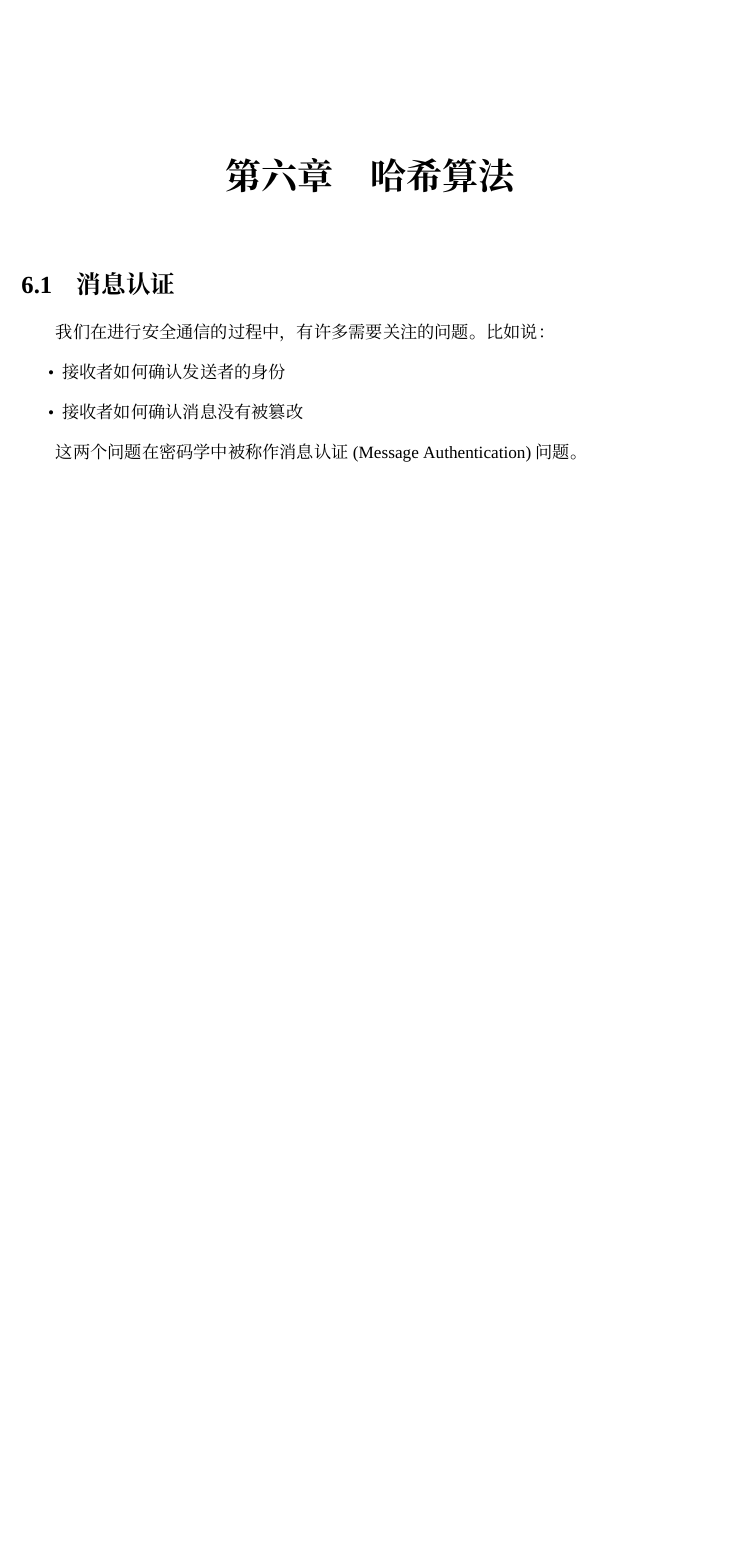
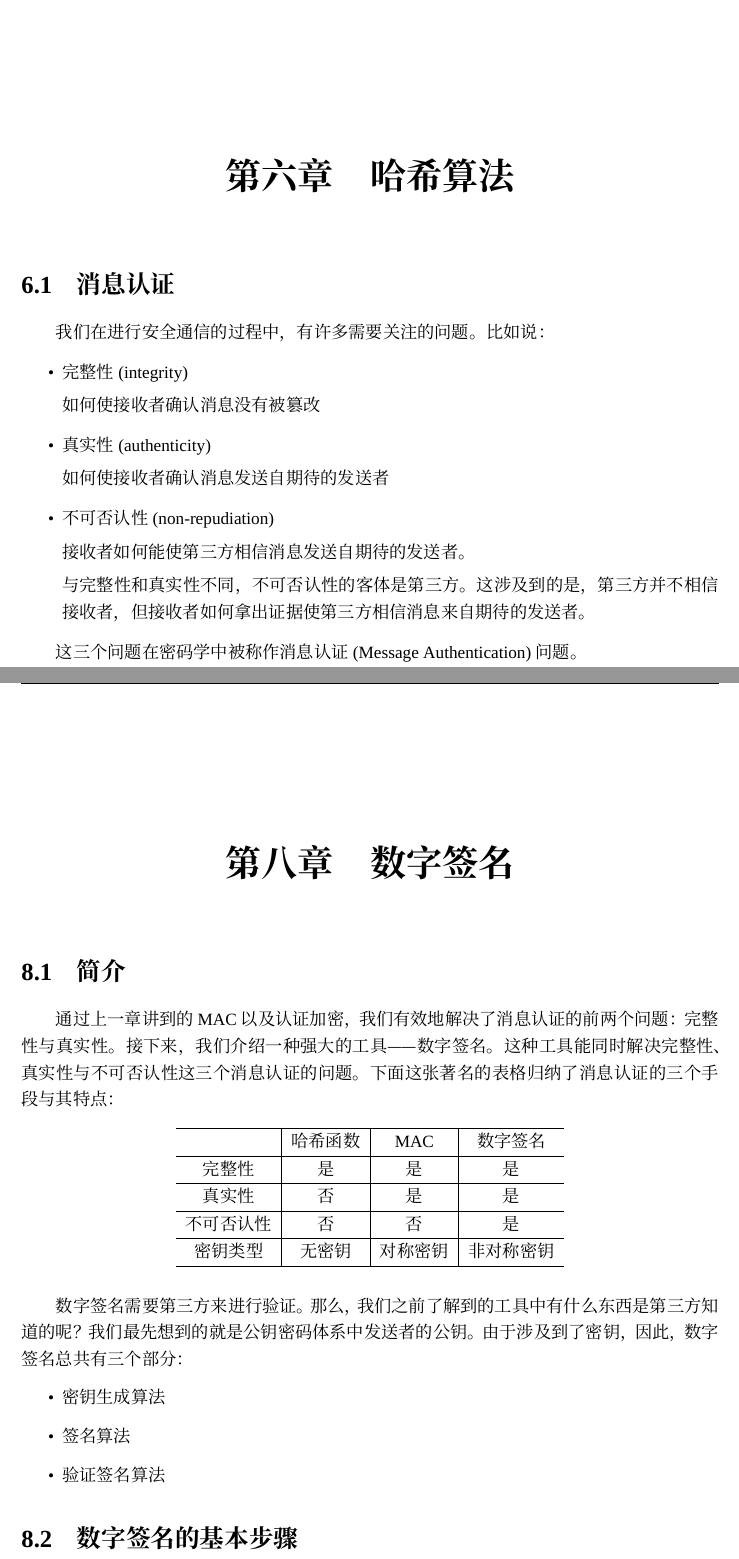
Before and after one commit to Evian-Zhang/Introduction-to-modern-cryptography, a LaTeX document (现代密码学简介.tex, which reads chapters/chapter_6/哈希算法.tex, chapters/chapter_8/数字签名.tex): part of page 86 of 110 before the commit and two parts of pages 86 and 112 of 112 after it, the two joined at a grey line, cut so that both start at the same text, the shorter picture padded with empty space. Compiled offline with XeLaTeX; a missing font is replaced by an installed copy or a similar font.

Commit message:
add 数字签名

```diff
--- a/chapters/chapter_6/哈希算法.tex
+++ b/chapters/chapter_6/哈希算法.tex
@@ -3,9 +3,14 @@
 \section{消息认证}
 我们在进行安全通信的过程中，有许多需要关注的问题。比如说：
 \begin{itemize}
-	\item 接收者如何确认发送者的身份
-	\item 接收者如何确认消息没有被篡改
+    \item 完整性(integrity)\par
+    如何使接收者确认消息没有被篡改
+    \item 真实性(authenticity)\par
+    如何使接收者确认消息发送自期待的发送者
+    \item 不可否认性(non-repudiation)\par
+    接收者如何能使第三方相信消息发送自期待的发送者。\par
+    与完整性和真实性不同，不可否认性的客体是第三方。这涉及到的是，第三方并不相信接收者，但接收者如何拿出证据使第三方相信消息来自期待的发送者。
 \end{itemize}
 
-这两个问题在密码学中被称作消息认证(Message Authentication)问题。\par
+这三个问题在密码学中被称作消息认证(Message Authentication)问题。\par
 在上一章讨论的安全协议中，我们可以利用一些复杂的安全协议，达到甚至在没有第三方的情况下，仍然能确认发送者的身份。但是，我们到目前为止却并没有找到能保证消息没有被篡改的方法。\par
--- /dev/null
+++ b/chapters/chapter_8/数字签名.tex
@@ -0,0 +1,22 @@
+% !TEX root = ../../现代密码学简介.tex
+\chapter{数字签名}
+\section{简介}
+通过上一章讲到的MAC以及认证加密，我们有效地解决了消息认证的前两个问题：完整性与真实性。接下来，我们介绍一种强大的工具——数字签名。这种工具能同时解决完整性、真实性与不可否认性这三个消息认证的问题。下面这张著名的表格归纳了消息认证的三个手段与其特点：
+\begin{table}[H]
+    \centering
+    \begin{tabular}{c|c|c|c}\hline
+        &哈希函数&MAC&数字签名\\\hline
+        完整性&是&是&是\\\hline
+        真实性&否&是&是\\\hline
+        不可否认性&否&否&是\\\hline
+        密钥类型&无密钥&对称密钥&非对称密钥\\\hline
+    \end{tabular}
+\end{table}
+
+数字签名需要第三方来进行验证。那么，我们之前了解到的工具中有什么东西是第三方知道的呢？我们最先想到的就是公钥密码体系中发送者的公钥。由于涉及到了密钥，因此，数字签名总共有三个部分：
+\begin{itemize}
+    \item 密钥生成算法
+    \item 签名算法
+    \item 验证签名算法
+\end{itemize}
+\section{数字签名的基本步骤}
```
Also changed, not shown: 现代密码学简介.tex (+1 -0 lines), 现代密码学简介.pdf, chapters/chapter_6/哈希算法.tex (2 more changed lines), chapters/chapter_8/数字签名.tex (6 more changed lines).
